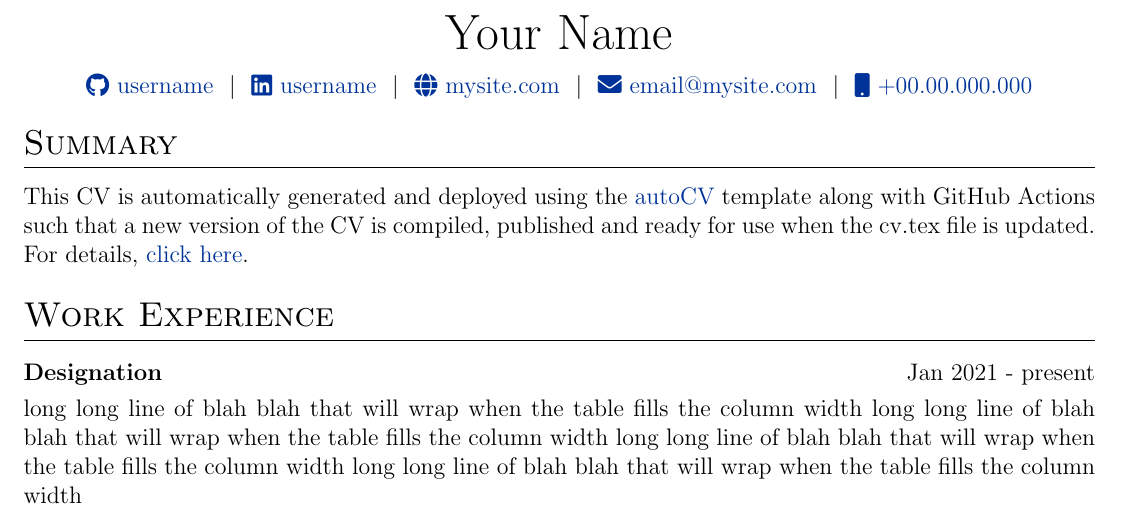
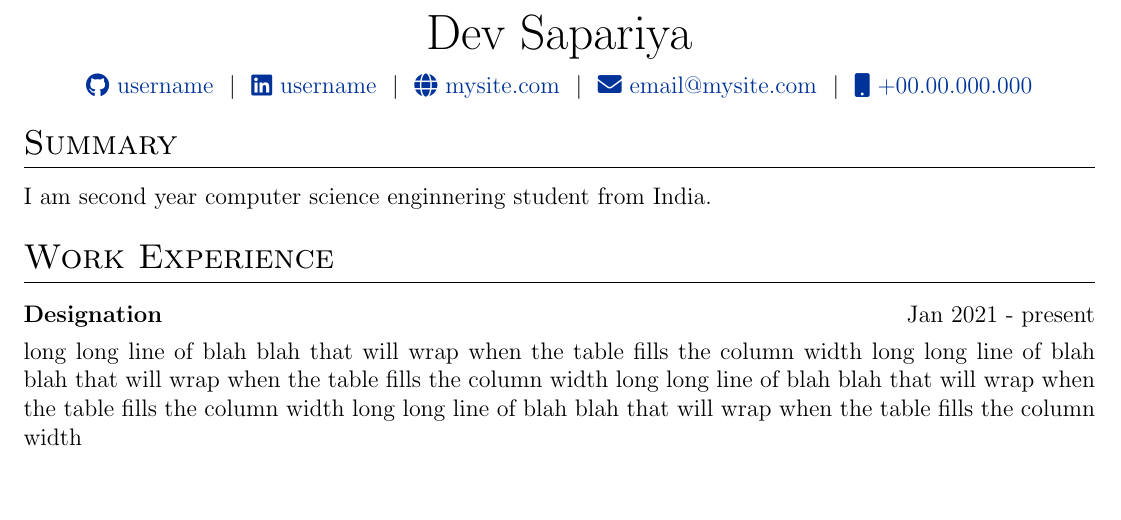
Before and after one commit to devsapariya94/resume, a LaTeX CV (cv.tex): part of the page, cut at the place of the change, the shorter picture padded with empty space. Compiled offline with pdfLaTeX.

Commit message:
Some Change

```diff
--- a/cv.tex
+++ b/cv.tex
@@ -116,12 +116,12 @@
 % \end{tabularx}
 
 \begin{tabularx}{\linewidth}{@{} C @{}}
-\Huge{Your Name} \\[7.5pt]
-\href{https://github.com/username}{\raisebox{-0.05\height}\faGithub\ username} \ $|$ \
-\href{https://linkedin.com/in/username}{\raisebox{-0.05\height}\faLinkedin\ username} \ $|$ \
+\Huge{Dev Sapariya} \\[7.5pt]
+\href{https://github.com/devsapariya94}{\raisebox{-0.05\height}\faGithub\ username} \ $|$ \
+\href{https://linkedin.com/in/devsapariya94}{\raisebox{-0.05\height}\faLinkedin\ username} \ $|$ \
 \href{https://mysite.com}{\raisebox{-0.05\height}\faGlobe \ mysite.com} \ $|$ \
 \href{mailto:email@mysite.com}{\raisebox{-0.05\height}\faEnvelope \ email@mysite.com} \ $|$ \
-\href{tel:+000000000000}{\raisebox{-0.05\height}\faMobile \ +00.00.000.000} \\
+\href{tel:+919662384699}{\raisebox{-0.05\height}\faMobile \ +00.00.000.000} \\
 \end{tabularx}
 
 %----------------------------------------------------------------------------------------
@@ -130,7 +130,7 @@
 
 %Interests/ Keywords/ Summary
 \section{Summary}
-This CV is automatically generated and deployed using the \href{https://github.com/jitinnair1/autoCV}{autoCV} template along with GitHub Actions such that a new version of the CV is compiled, published and ready for use when the cv.tex file is updated. For details, \href{https://github.com/jitinnair1/autoCV}{click here}.
+I am second year computer science enginnering student from India.
 
 %Experience
 \section{Work Experience}
```
